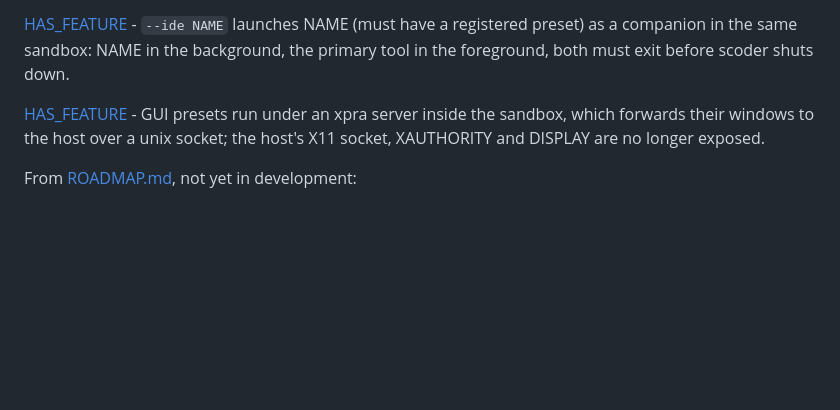
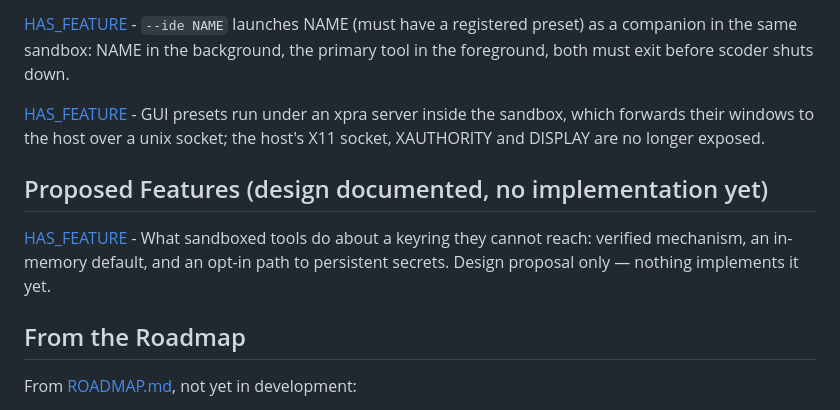
Before and after one commit to robchallen/scoder, a Markdown page: design/SCOPE.md, the part around the change. GitHub-like rendering; blank space fills up the shorter version.

```diff
--- a/design/SCOPE.md
+++ b/design/SCOPE.md
@@ -57,6 +57,12 @@ localhost services by default.
 
 [HAS_FEATURE](./features/xpra-gui-isolation.md) - GUI presets run under an xpra server inside the sandbox, which forwards their windows to the host over a unix socket; the host's X11 socket, XAUTHORITY and DISPLAY are no longer exposed.
 
+## Proposed Features (design documented, no implementation yet)
+
+[HAS_FEATURE](./features/secret-storage.md) - What sandboxed tools do about a keyring they cannot reach: verified mechanism, an in-memory default, and an opt-in path to persistent secrets. Design proposal only — nothing implements it yet.
+
+## From the Roadmap
+
 From [ROADMAP.md](./legacy/ROADMAP.md), not yet in development:
 
 - **Additional AI tool presets** — as new coding assistants emerge, add presets following the existing convention.
```
Also changed, not shown: design/features/secret-storage.md (added, +156 -0 lines), 1 other file.
